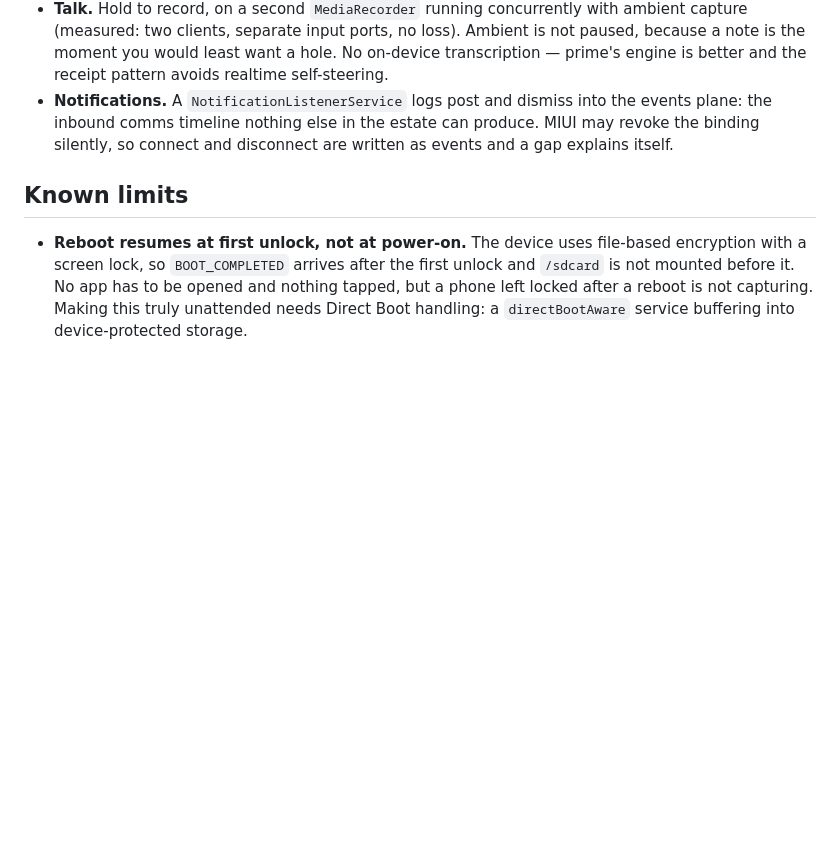
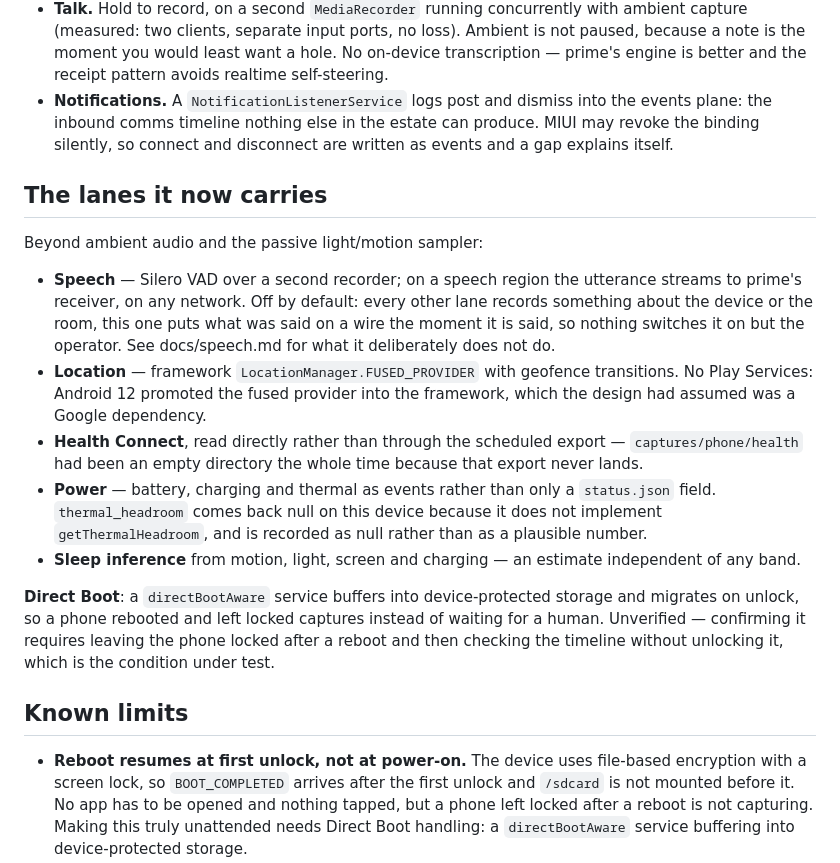
Before and after one commit to Sinity/sinnix, a Markdown page: docs/phone.md, the part around the change. Drawn GitHub-style; blank space fills up the shorter version.

Commit message:
docs(phone): the lanes the app now carries
Speech, location, Health Connect, power and sleep inference, plus Direct Boot.
Two things stated rather than implied: the health lane reads the API directly
because the scheduled export it was waiting on has never landed anything, and
thermal headroom is recorded as null on this device rather than as a plausible
number.

Co-Authored-By: Claude Fable 5 <noreply@anthropic.com>
Claude-Session: https://claude.ai/code/session_01Vd3i8GgeTb4YHDQFtBZ3CU

```diff
--- a/docs/phone.md
+++ b/docs/phone.md
@@ -342,6 +342,34 @@ internal differences.
   produce. MIUI may revoke the binding silently, so connect and disconnect are
   written as events and a gap explains itself.
 
+## The lanes it now carries
+
+Beyond ambient audio and the passive light/motion sampler:
+
+- **Speech** — Silero VAD over a second recorder; on a speech region the
+  utterance streams to prime's receiver, on any network. Off by default: every
+  other lane records something about the device or the room, this one puts what
+  was said on a wire the moment it is said, so nothing switches it on but the
+  operator. See docs/speech.md for what it deliberately does not do.
+- **Location** — framework `LocationManager.FUSED_PROVIDER` with geofence
+  transitions. No Play Services: Android 12 promoted the fused provider into
+  the framework, which the design had assumed was a Google dependency.
+- **Health Connect**, read directly rather than through the scheduled export —
+  `captures/phone/health` had been an empty directory the whole time because
+  that export never lands.
+- **Power** — battery, charging and thermal as events rather than only a
+  `status.json` field. `thermal_headroom` comes back null on this device
+  because it does not implement `getThermalHeadroom`, and is recorded as null
+  rather than as a plausible number.
+- **Sleep inference** from motion, light, screen and charging — an estimate
+  independent of any band.
+
+**Direct Boot**: a `directBootAware` service buffers into device-protected
+storage and migrates on unlock, so a phone rebooted and left locked captures
+instead of waiting for a human. Unverified — confirming it requires leaving the
+phone locked after a reboot and then checking the timeline without unlocking
+it, which is the condition under test.
+
 ## Known limits
 
 - **Reboot resumes at first unlock, not at power-on.** The device uses
```
